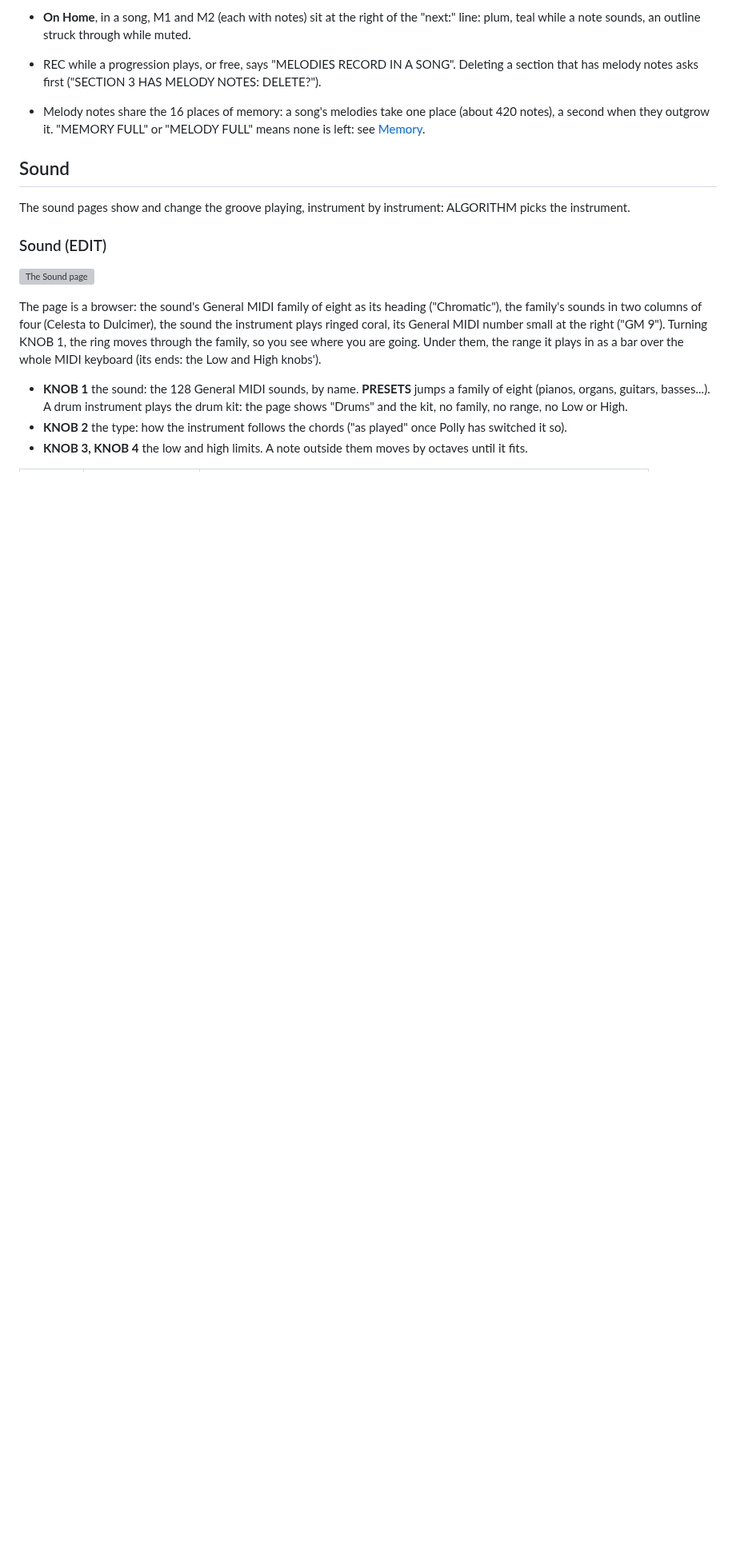
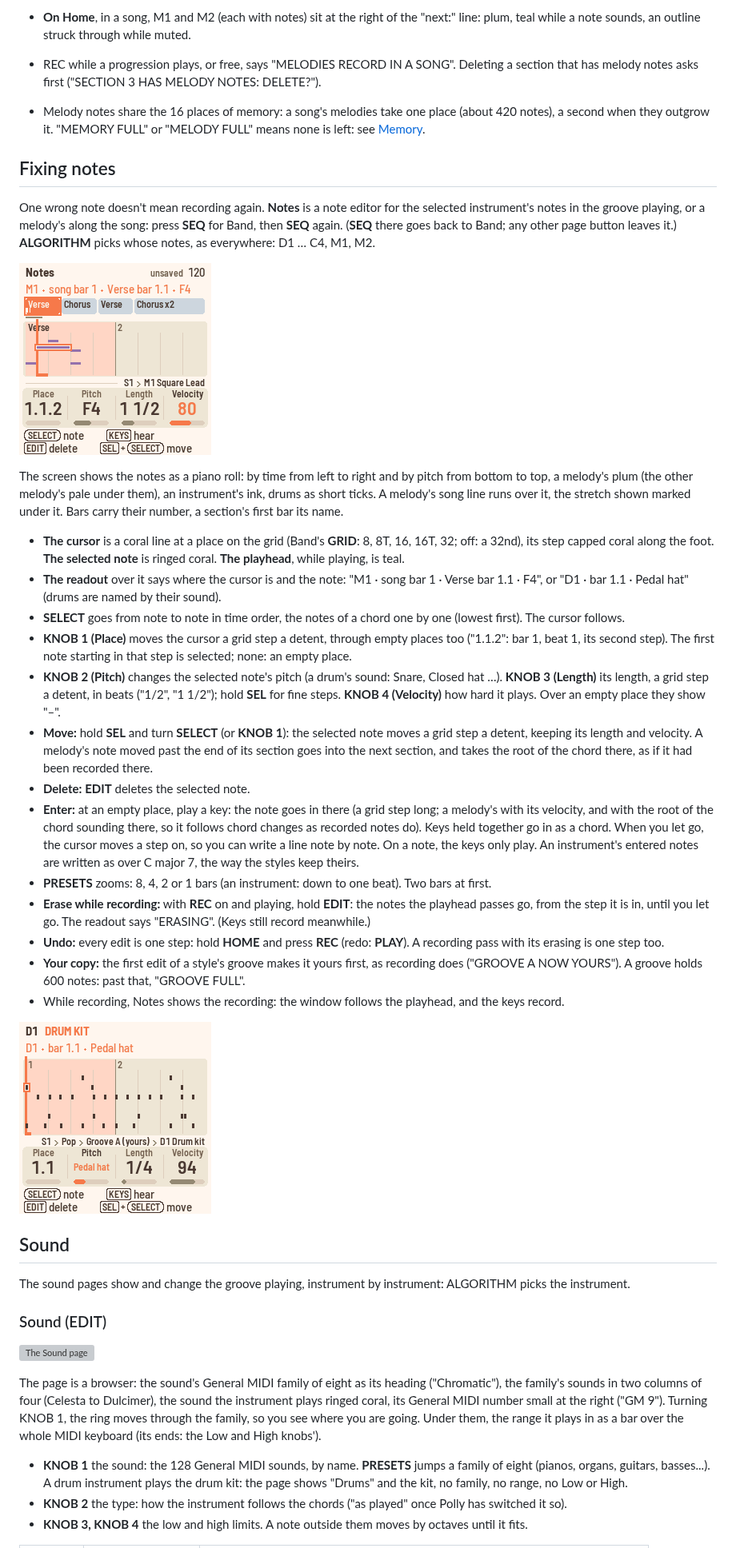
Before and after one commit to charlesvestal/fm1-polly, a Markdown page: MANUAL.md, the part around one of its changes. Shown at 80% size. Drawn GitHub-style; pictures changed too: docs/img/manual/notes.png (added), docs/img/manual/notes_band.png (added); blank space fills up the shorter version; grey boxes are pictures that could not be loaded.

Commit message:
Manual: Fixing notes (Notes, the note editor), the cheat sheet's "fix one wrong note", Melodee credited
The section after Melodies with two screenshots; SEQ's row in the panel table, Notes in the page-by-page table, Band's
"still to come" replaced by a link. The cheat sheet's row pressed as written in tests/scenarios/cheatsheet.polly.

Co-Authored-By: Claude Opus 5.5 (1M context) <noreply@anthropic.com>
Claude-Session: https://claude.ai/code/session_01KrDAEHZwidK2Hjis9LandD

```diff
--- a/MANUAL.md
+++ b/MANUAL.md
@@ -611,6 +614,48 @@ section's melody, clear it first (**SEL**: the list opens on **CLEAR M1 IN SECTI
   notes asks first ("SECTION 3 HAS MELODY NOTES: DELETE?").
 - Melody notes share the 16 places of memory: a song's melodies take one place (about 420 notes), a second
   when they outgrow it. "MEMORY FULL" or "MELODY FULL" means none is left: see [Memory](#memory).
+
+## Fixing notes
+
+One wrong note doesn't mean recording again. **Notes** is a note editor for the selected instrument's notes in the
+groove playing, or a melody's along the song: press **SEQ** for Band, then **SEQ** again. (**SEQ** there goes back
+to Band; any other page button leaves it.) **ALGORITHM** picks whose notes, as everywhere: D1 … C4, M1, M2.
+
+![Notes with a melody: E4 made F4, longer and softer](docs/img/manual/notes.png)
+
+The screen shows the notes as a piano roll: by time from left to right and by pitch from bottom to top, a melody's
+plum (the other melody's pale under them), an instrument's ink, drums as short ticks. A melody's song line runs over
+it, the stretch shown marked under it. Bars carry their number, a section's first bar its name.
+
+- **The cursor** is a coral line at a place on the grid (Band's **GRID**: 8, 8T, 16, 16T, 32; off: a 32nd), its step
+  capped coral along the foot. **The selected note** is ringed coral. **The playhead**, while playing, is teal.
+- **The readout** over it says where the cursor is and the note: "M1 · song bar 1 · Verse bar 1.1 · F4", or
+  "D1 · bar 1.1 · Pedal hat" (drums are named by their sound).
+- **SELECT** goes from note to note in time order, the notes of a chord one by one (lowest first). The cursor
+  follows.
+- **KNOB 1 (Place)** moves the cursor a grid step a detent, through empty places too ("1.1.2": bar 1, beat 1, its
+  second step). The first note starting in that step is selected; none: an empty place.
+- **KNOB 2 (Pitch)** changes the selected note's pitch (a drum's sound: Snare, Closed hat …). **KNOB 3 (Length)** its
+  length, a grid step a detent, in beats ("1/2", "1 1/2"); hold **SEL** for fine steps. **KNOB 4 (Velocity)** how hard
+  it plays. Over an empty place they show "–".
+- **Move:** hold **SEL** and turn **SELECT** (or **KNOB 1**): the selected note moves a grid step a detent, keeping its
+  length and velocity. A melody's note moved past the end of its section goes into the next section, and takes the
+  root of the chord there, as if it had been recorded there.
+- **Delete:** **EDIT** deletes the selected note.
+- **Enter:** at an empty place, play a key: the note goes in there (a grid step long; a melody's with its velocity,
+  and with the root of the chord sounding there, so it follows chord changes as recorded notes do). Keys held together
+  go in as a chord. When you let go, the cursor moves a step on, so you can write a line note by note. On a note, the
+  keys only play. An instrument's entered notes are written as over C major 7, the way the styles keep theirs.
+- **PRESETS** zooms: 8, 4, 2 or 1 bars (an instrument: down to one beat). Two bars at first.
+- **Erase while recording:** with **REC** on and playing, hold **EDIT**: the notes the playhead passes go, from the
+  step it is in, until you let go. The readout says "ERASING". (Keys still record meanwhile.)
+- **Undo:** every edit is one step: hold **HOME** and press **REC** (redo: **PLAY**). A recording pass with its
+  erasing is one step too.
+- **Your copy:** the first edit of a style's groove makes it yours first, as recording does ("GROOVE A NOW YOURS").
+  A groove holds 600 notes: past that, "GROOVE FULL".
+- While recording, Notes shows the recording: the window follows the playhead, and the keys record.
+
+![Notes with the drums: a hit's sound named](docs/img/manual/notes_band.png)
 
 ## Sound
 
```
Also changed, not shown: other parts of MANUAL.md (+9 -2 lines), 1 other file.
